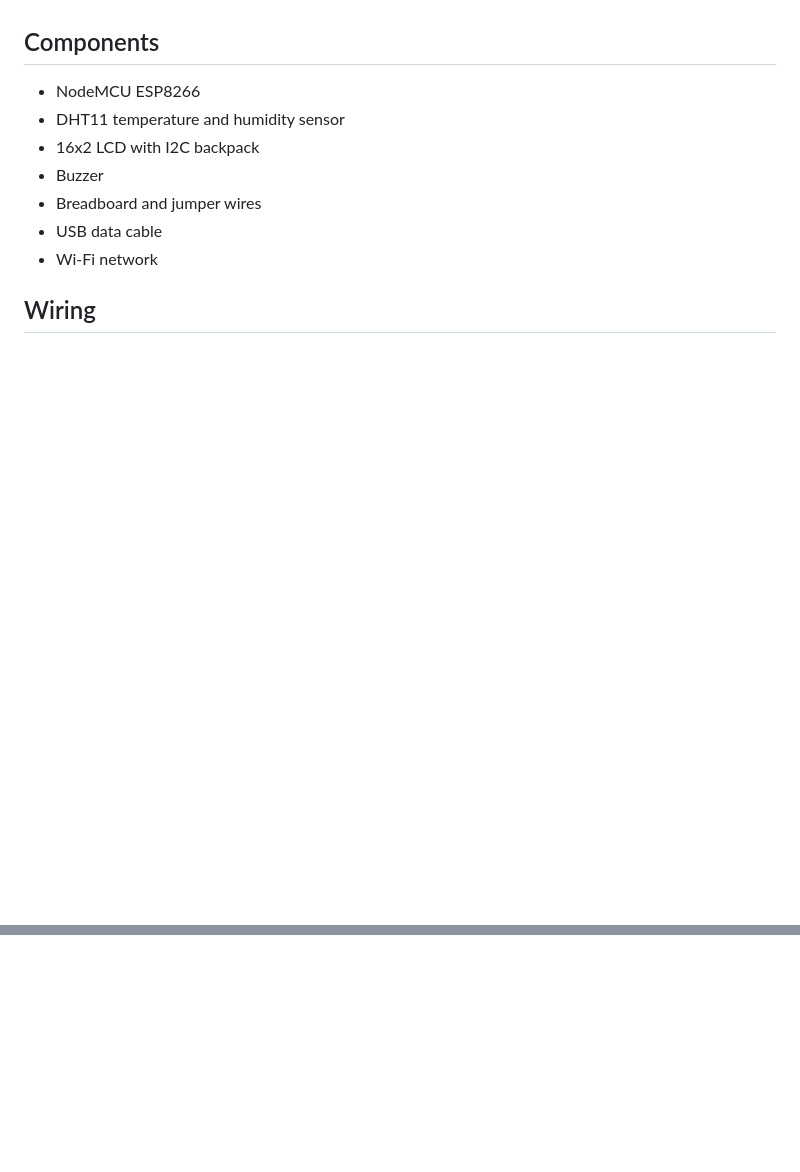
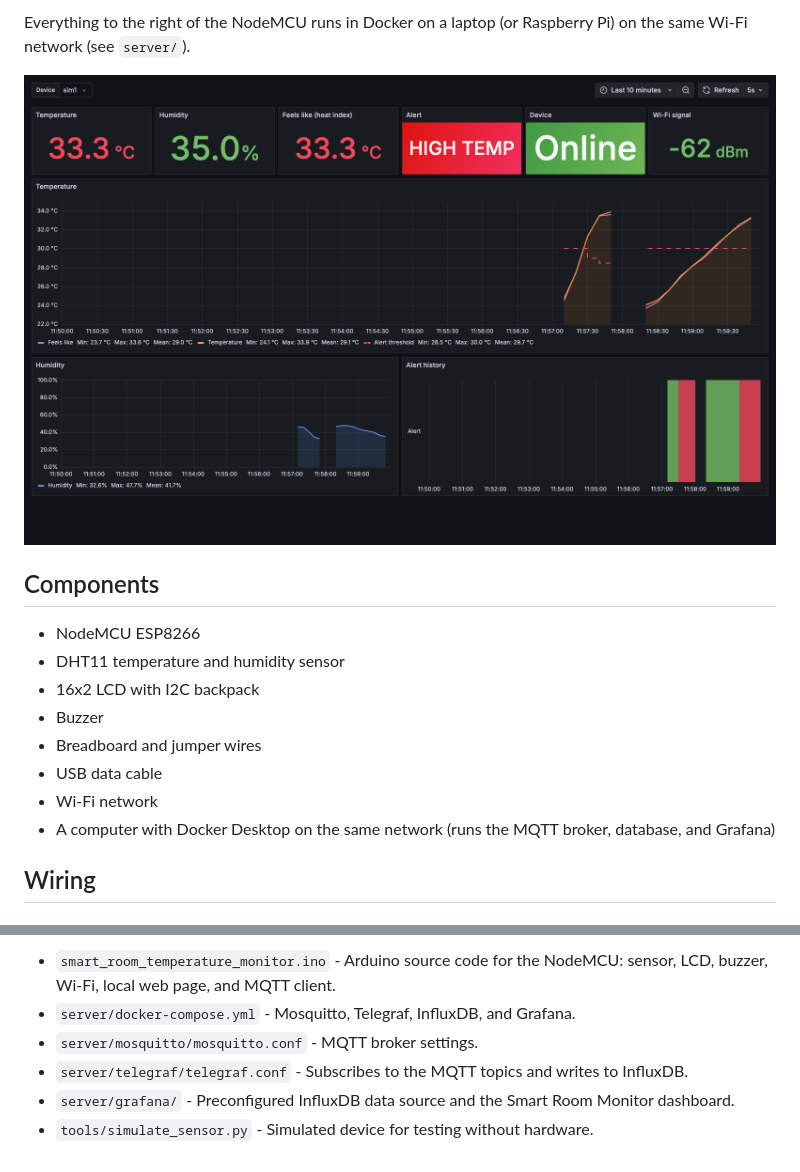
Before and after one commit to tringo286/smart-room-temperature-monitor, a Markdown page: README.md, 2 parts joined by grey strips. Rendered like a GitHub page; pictures changed too: docs/grafana-dashboard-simulated.png (added); blank space fills up the shorter version.

```diff
--- a/README.md
+++ b/README.md
@@ -4,3 +20,6 @@ An IoT system that measures room temperature and humidity using a DHT11 sensor.
+Everything to the right of the NodeMCU runs in Docker on a laptop (or Raspberry Pi) on the same Wi-Fi network (see `server/`).
+
+![Grafana dashboard with simulated data](docs/grafana-dashboard-simulated.png)
 
 ## Components
 
@@ -11,6 +30,7 @@ An IoT system that measures room temperature and humidity using a DHT11 sensor.
 - Breadboard and jumper wires
 - USB data cable
 - Wi-Fi network
+- A computer with Docker Desktop on the same network (runs the MQTT broker, database, and Grafana)
 
 ## Wiring
 
@@ -104,0 +197,6 @@ To test the alert without waiting for a hot room, temporarily lower `ALERT_TEMP`
+- `smart_room_temperature_monitor.ino` - Arduino source code for the NodeMCU: sensor, LCD, buzzer, Wi-Fi, local web page, and MQTT client.
+- `server/docker-compose.yml` - Mosquitto, Telegraf, InfluxDB, and Grafana.
+- `server/mosquitto/mosquitto.conf` - MQTT broker settings.
+- `server/telegraf/telegraf.conf` - Subscribes to the MQTT topics and writes to InfluxDB.
+- `server/grafana/` - Preconfigured InfluxDB data source and the Smart Room Monitor dashboard.
+- `tools/simulate_sensor.py` - Simulated device for testing without hardware.
```
Also changed, not shown: other parts of README.md (+102 -14 lines), 9 other files.
